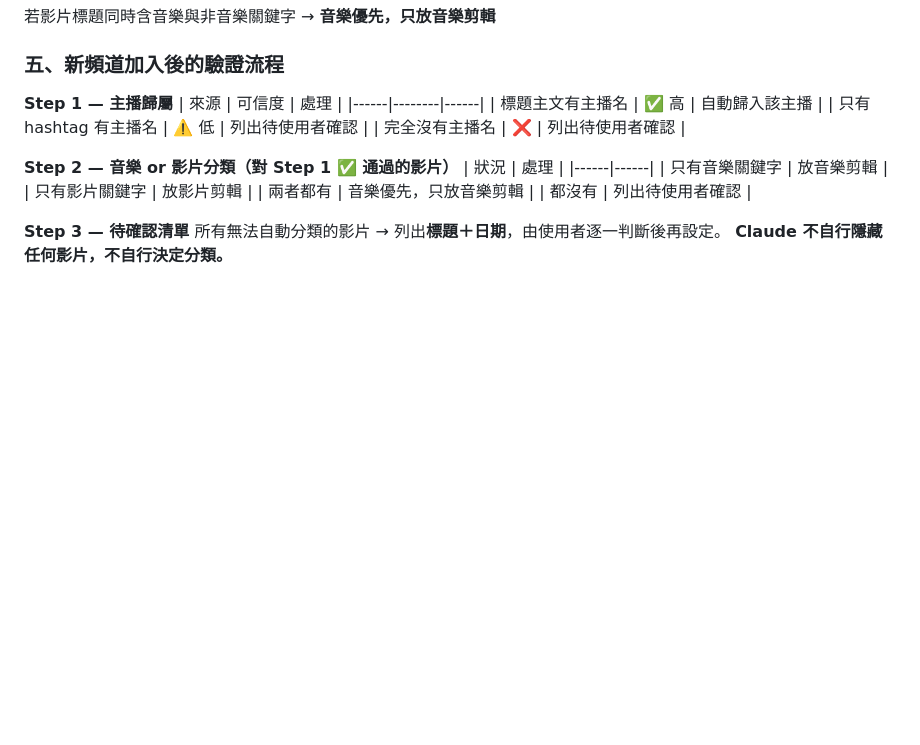
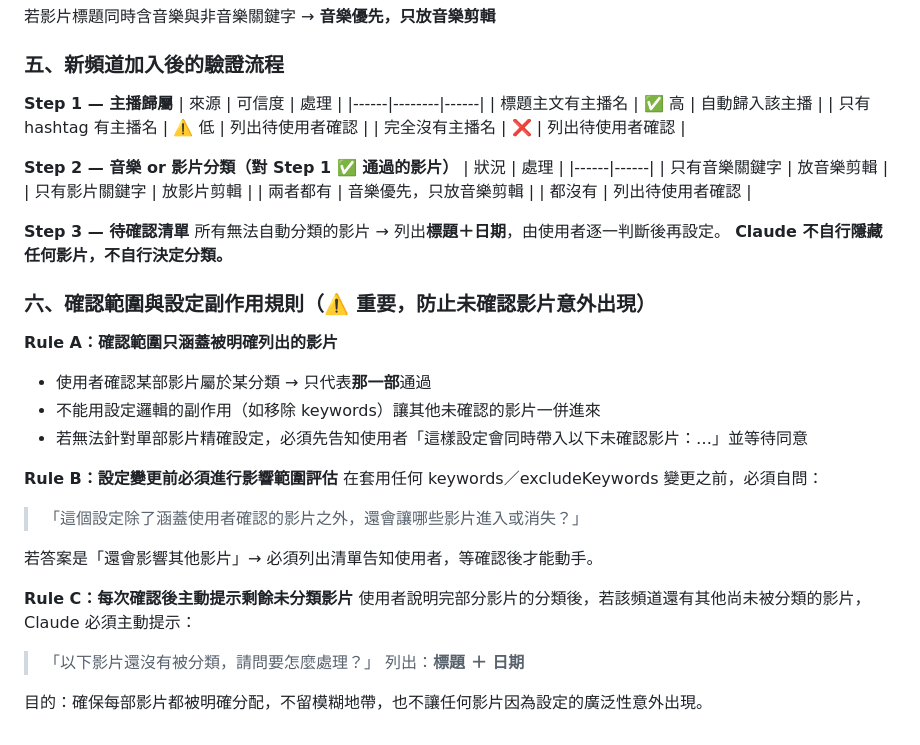
Before and after one commit to ShiuKonata/MCStudio, a Markdown page: CLAUDE.md, the part around the change. GitHub-like rendering; blank space fills up the shorter version.

Commit message:
docs: 新增剪輯頻道設定第六規則－確認範圍與設定副作用防護
防止未確認影片因設定邏輯副作用意外出現；
新增設定變更前影響範圍評估要求；
新增確認後主動提示剩餘未分類影片的流程。

Co-Authored-By: Claude Sonnet 4.6 <noreply@anthropic.com>

```diff
--- a/CLAUDE.md
+++ b/CLAUDE.md
@@ -137,3 +137,23 @@ vtuber-site/
 **Step 3 — 待確認清單**
 所有無法自動分類的影片 → 列出**標題＋日期**，由使用者逐一判斷後再設定。
 **Claude 不自行隱藏任何影片，不自行決定分類。**
+
+### 六、確認範圍與設定副作用規則（⚠️ 重要，防止未確認影片意外出現）
+
+**Rule A：確認範圍只涵蓋被明確列出的影片**
+- 使用者確認某部影片屬於某分類 → 只代表**那一部**通過
+- 不能用設定邏輯的副作用（如移除 keywords）讓其他未確認的影片一併進來
+- 若無法針對單部影片精確設定，必須先告知使用者「這樣設定會同時帶入以下未確認影片：…」並等待同意
+
+**Rule B：設定變更前必須進行影響範圍評估**
+在套用任何 keywords／excludeKeywords 變更之前，必須自問：
+> 「這個設定除了涵蓋使用者確認的影片之外，還會讓哪些影片進入或消失？」
+
+若答案是「還會影響其他影片」→ 必須列出清單告知使用者，等確認後才能動手。
+
+**Rule C：每次確認後主動提示剩餘未分類影片**
+使用者說明完部分影片的分類後，若該頻道還有其他尚未被分類的影片，Claude 必須主動提示：
+> 「以下影片還沒有被分類，請問要怎麼處理？」
+> 列出：**標題 ＋ 日期**
+
+目的：確保每部影片都被明確分配，不留模糊地帶，也不讓任何影片因為設定的廣泛性意外出現。
```
